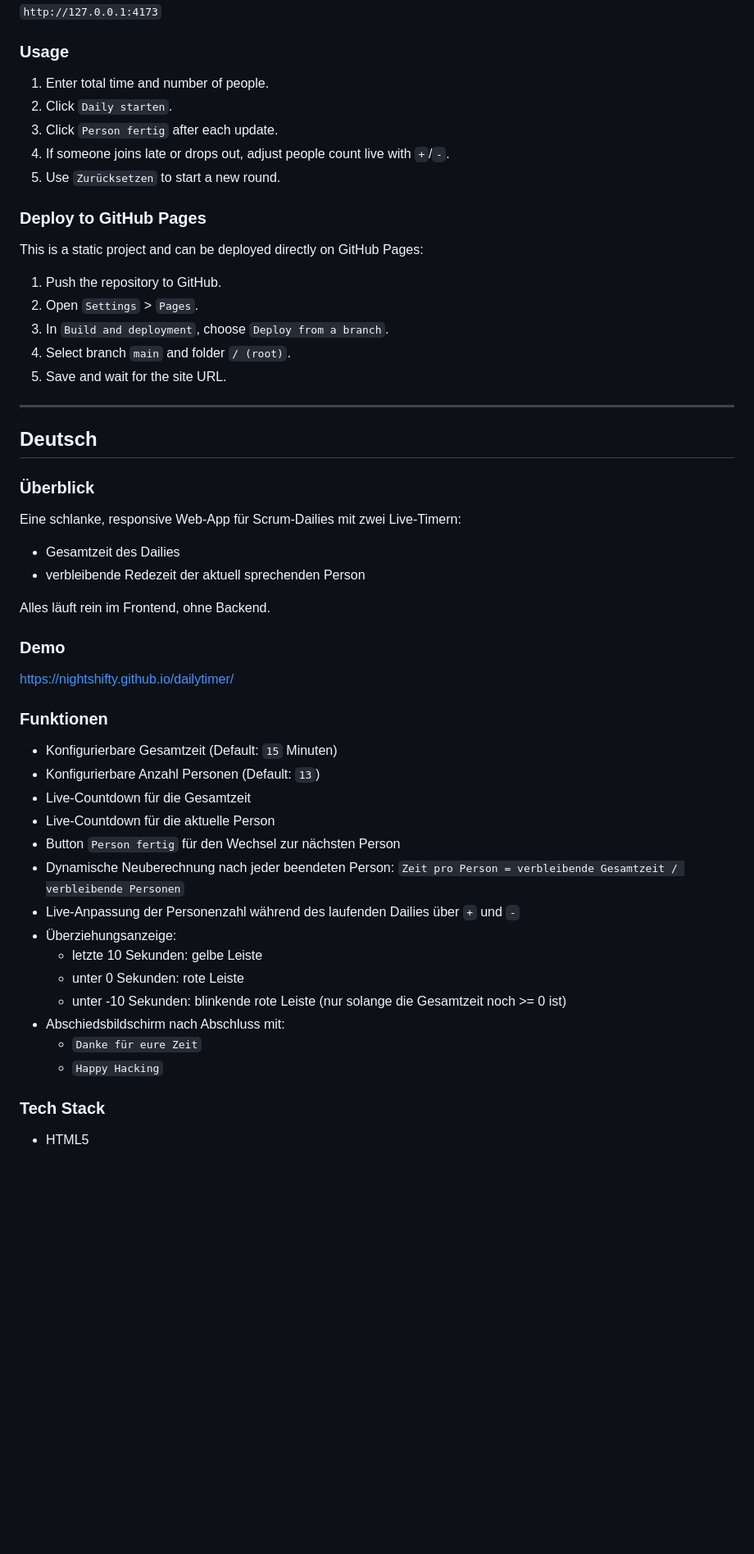
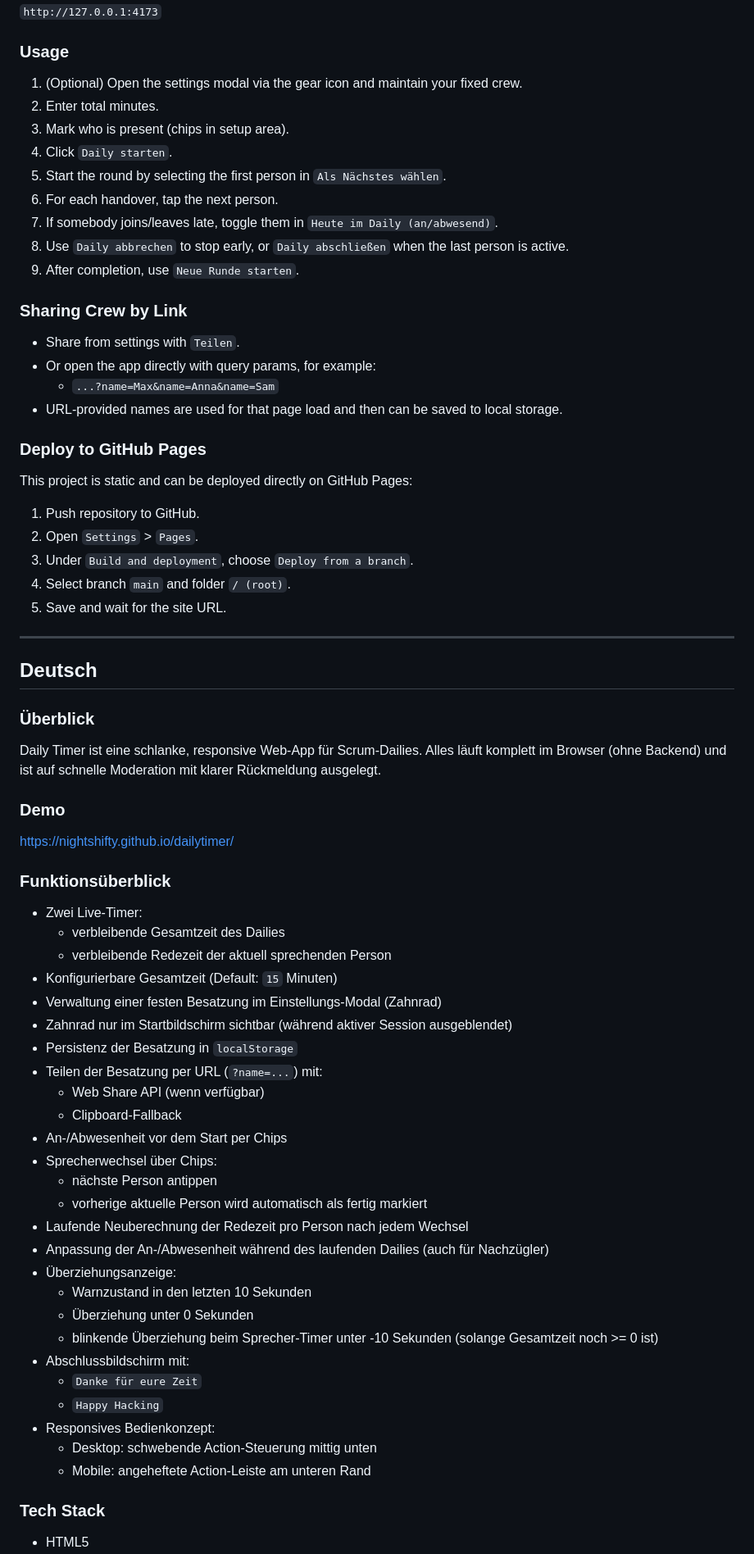
Before and after one commit to nightshifty/dailytimer, a Markdown page: README.md, the part around one of its changes. Shown at 82% size. Rendered like a GitHub page; blank space fills up the shorter version.

Commit message:
docs: update README with feature highlights and usage instructions

```diff
--- a/README.md
+++ b/README.md
@@ -63,19 +71,30 @@ Then open:
 
 ### Usage
 
-1. Enter total time and number of people.
-2. Click `Daily starten`.
-3. Click `Person fertig` after each update.
-4. If someone joins late or drops out, adjust people count live with `+`/`-`.
-5. Use `Zurücksetzen` to start a new round.
+1. (Optional) Open the settings modal via the gear icon and maintain your fixed crew.
+2. Enter total minutes.
+3. Mark who is present (chips in setup area).
+4. Click `Daily starten`.
+5. Start the round by selecting the first person in `Als Nächstes wählen`.
+6. For each handover, tap the next person.
+7. If somebody joins/leaves late, toggle them in `Heute im Daily (an/abwesend)`.
+8. Use `Daily abbrechen` to stop early, or `Daily abschließen` when the last person is active.
+9. After completion, use `Neue Runde starten`.
+
+### Sharing Crew by Link
+
+- Share from settings with `Teilen`.
+- Or open the app directly with query params, for example:
+  - `...?name=Max&name=Anna&name=Sam`
+- URL-provided names are used for that page load and then can be saved to local storage.
 
 ### Deploy to GitHub Pages
 
-This is a static project and can be deployed directly on GitHub Pages:
+This project is static and can be deployed directly on GitHub Pages:
 
-1. Push the repository to GitHub.
+1. Push repository to GitHub.
 2. Open `Settings` > `Pages`.
-3. In `Build and deployment`, choose `Deploy from a branch`.
+3. Under `Build and deployment`, choose `Deploy from a branch`.
 4. Select branch `main` and folder `/ (root)`.
 5. Save and wait for the site URL.
 
@@ -85,32 +104,41 @@ This is a static project and can be deployed directly on GitHub Pages:
 
 ### Überblick
 
-Eine schlanke, responsive Web-App für Scrum-Dailies mit zwei Live-Timern:
-- Gesamtzeit des Dailies
-- verbleibende Redezeit der aktuell sprechenden Person
-
-Alles läuft rein im Frontend, ohne Backend.
+Daily Timer ist eine schlanke, responsive Web-App für Scrum-Dailies.
+Alles läuft komplett im Browser (ohne Backend) und ist auf schnelle Moderation mit klarer Rückmeldung ausgelegt.
 
 ### Demo
+
 https://nightshifty.github.io/dailytimer/
 
-### Funktionen
+### Funktionsüberblick
 
+- Zwei Live-Timer:
+  - verbleibende Gesamtzeit des Dailies
+  - verbleibende Redezeit der aktuell sprechenden Person
 - Konfigurierbare Gesamtzeit (Default: `15` Minuten)
-- Konfigurierbare Anzahl Personen (Default: `13`)
-- Live-Countdown für die Gesamtzeit
-- Live-Countdown für die aktuelle Person
-- Button `Person fertig` für den Wechsel zur nächsten Person
-- Dynamische Neuberechnung nach jeder beendeten Person:
-  `Zeit pro Person = verbleibende Gesamtzeit / verbleibende Personen`
-- Live-Anpassung der Personenzahl während des laufenden Dailies über `+` und `-`
+- Verwaltung einer festen Besatzung im Einstellungs-Modal (Zahnrad)
+- Zahnrad nur im Startbildschirm sichtbar (während aktiver Session ausgeblendet)
+- Persistenz der Besatzung in `localStorage`
+- Teilen der Besatzung per URL (`?name=...`) mit:
+  - Web Share API (wenn verfügbar)
+  - Clipboard-Fallback
+- An-/Abwesenheit vor dem Start per Chips
+- Sprecherwechsel über Chips:
+  - nächste Person antippen
+  - vorherige aktuelle Person wird automatisch als fertig markiert
+- Laufende Neuberechnung der Redezeit pro Person nach jedem Wechsel
+- Anpassung der An-/Abwesenheit während des laufenden Dailies (auch für Nachzügler)
 - Überziehungsanzeige:
-  - letzte 10 Sekunden: gelbe Leiste
-  - unter 0 Sekunden: rote Leiste
-  - unter -10 Sekunden: blinkende rote Leiste (nur solange die Gesamtzeit noch >= 0 ist)
-- Abschiedsbildschirm nach Abschluss mit:
+  - Warnzustand in den letzten 10 Sekunden
+  - Überziehung unter 0 Sekunden
+  - blinkende Überziehung beim Sprecher-Timer unter -10 Sekunden (solange Gesamtzeit noch >= 0 ist)
+- Abschlussbildschirm mit:
   - `Danke für eure Zeit`
   - `Happy Hacking`
+- Responsives Bedienkonzept:
+  - Desktop: schwebende Action-Steuerung mittig unten
+  - Mobile: angeheftete Action-Leiste am unteren Rand
 
 ### Tech Stack
 
```
Also changed, not shown: other parts of README.md (+55 -43 lines).
